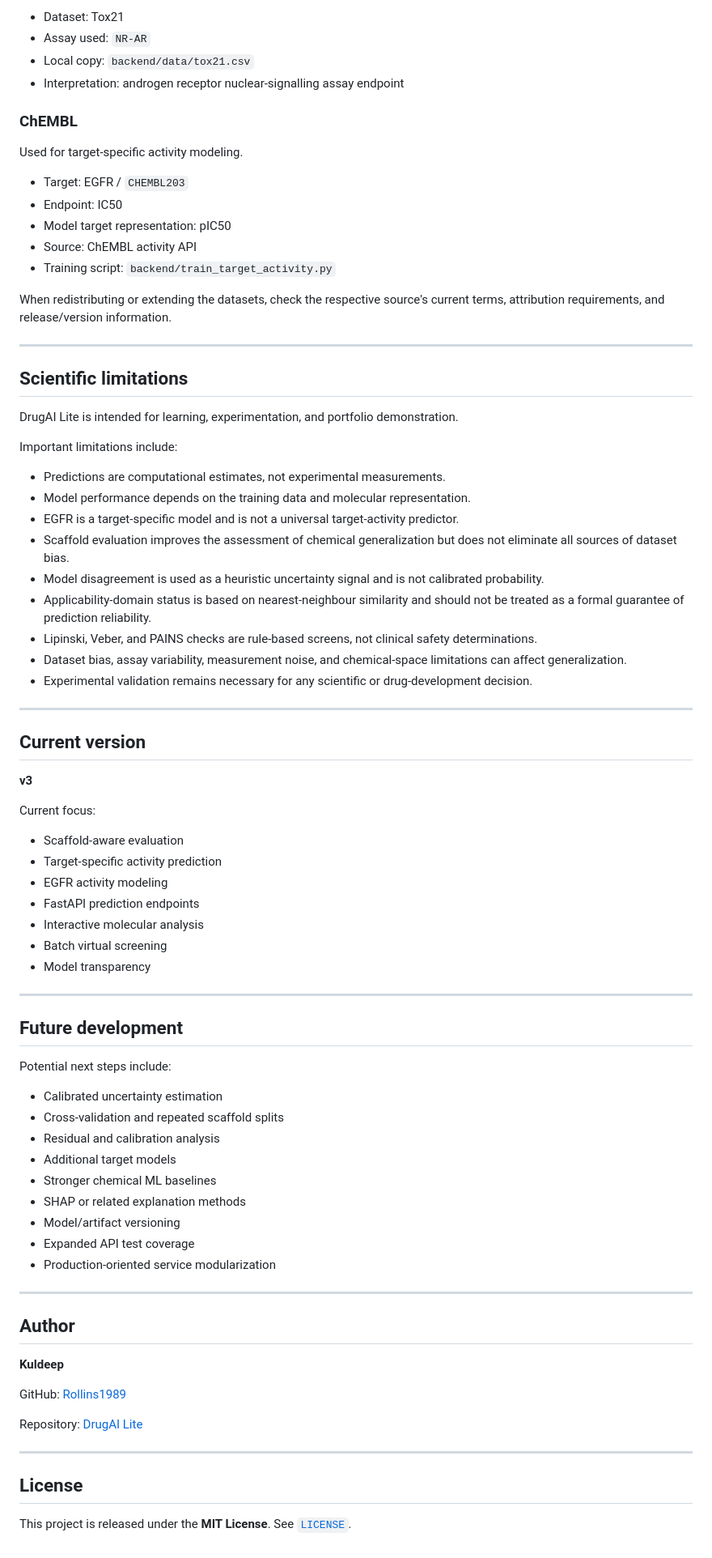
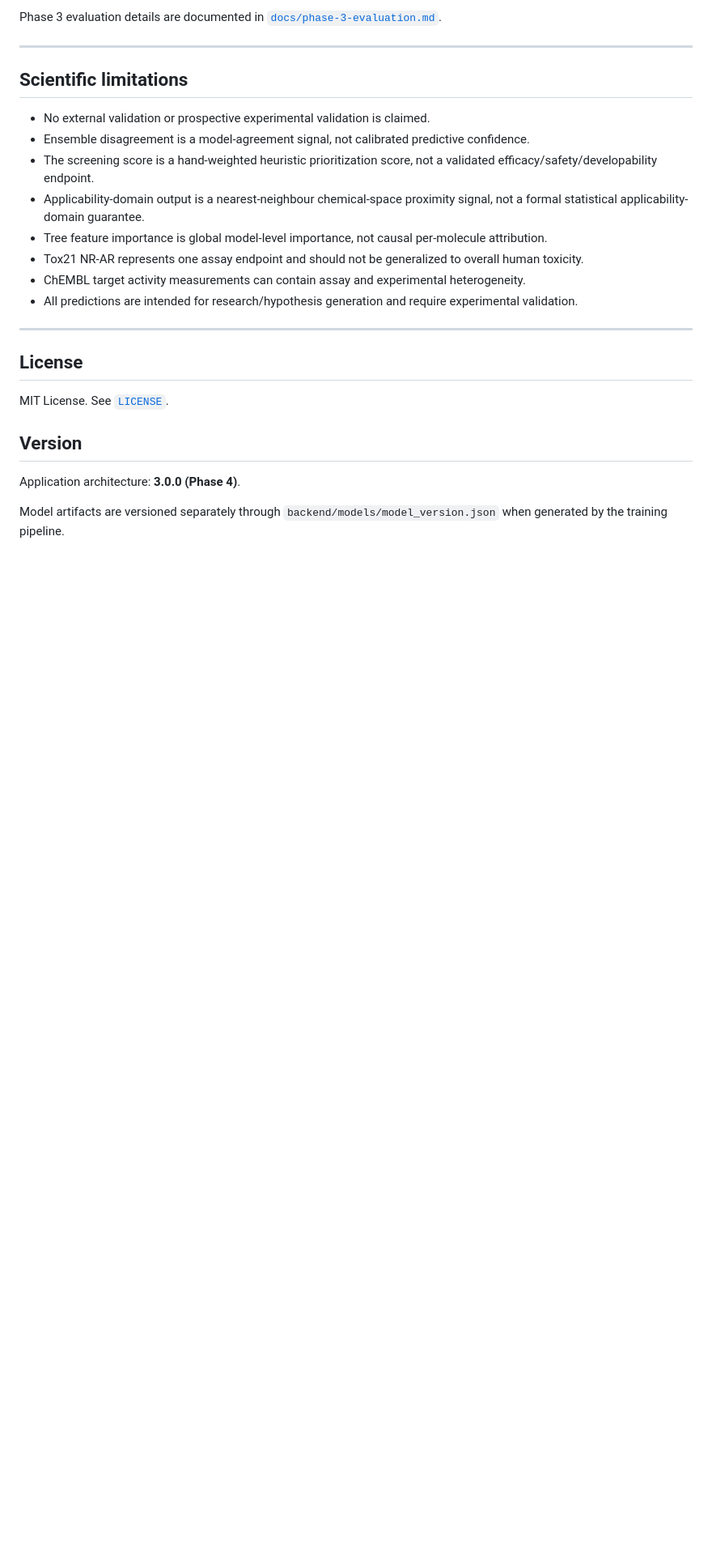
Before and after one commit to Rollins1989/drugai-lite, a Markdown page: README.md, the part around one of its changes. Shown at 81% size. Drawn GitHub-style; blank space fills up the shorter version.

```diff
--- a/README.md
+++ b/README.md
@@ -523,82 +334,26 @@ Used for binary toxicity classification.
-- Dataset: Tox21
-- Assay used: `NR-AR`
-- Local copy: `backend/data/tox21.csv`
-- Interpretation: androgen receptor nuclear-signalling assay endpoint
-
-### ChEMBL
-
-Used for target-specific activity modeling.
-
-- Target: EGFR / `CHEMBL203`
-- Endpoint: IC50
-- Model target representation: pIC50
-- Source: ChEMBL activity API
-- Training script: `backend/train_target_activity.py`
-
-When redistributing or extending the datasets, check the respective source's current terms, attribution requirements, and release/version information.
+Phase 3 evaluation details are documented in [`docs/phase-3-evaluation.md`](docs/phase-3-evaluation.md).
 
 ---
 
 ## Scientific limitations
 
-DrugAI Lite is intended for learning, experimentation, and portfolio demonstration.
-
-Important limitations include:
-
-- Predictions are computational estimates, not experimental measurements.
-- Model performance depends on the training data and molecular representation.
-- EGFR is a target-specific model and is not a universal target-activity predictor.
-- Scaffold evaluation improves the assessment of chemical generalization but does not eliminate all sources of dataset bias.
-- Model disagreement is used as a heuristic uncertainty signal and is not calibrated probability.
-- Applicability-domain status is based on nearest-neighbour similarity and should not be treated as a formal guarantee of prediction reliability.
-- Lipinski, Veber, and PAINS checks are rule-based screens, not clinical safety determinations.
-- Dataset bias, assay variability, measurement noise, and chemical-space limitations can affect generalization.
-- Experimental validation remains necessary for any scientific or drug-development decision.
-
----
-
-## Current version
-
-**v3**
-
-Current focus:
-
-- Scaffold-aware evaluation
-- Target-specific activity prediction
-- EGFR activity modeling
-- FastAPI prediction endpoints
-- Interactive molecular analysis
-- Batch virtual screening
-- Model transparency
-
----
-
-## Future development
-
-Potential next steps include:
-
-- Calibrated uncertainty estimation
-- Cross-validation and repeated scaffold splits
-- Residual and calibration analysis
-- Additional target models
-- Stronger chemical ML baselines
-- SHAP or related explanation methods
-- Model/artifact versioning
-- Expanded API test coverage
-- Production-oriented service modularization
-
----
-
-## Author
-
-**Kuldeep**
-
-GitHub: [Rollins1989](https://github.com/Rollins1989)
-
-Repository: [DrugAI Lite](https://github.com/Rollins1989/drugai-lite)
+- No external validation or prospective experimental validation is claimed.
+- Ensemble disagreement is a model-agreement signal, not calibrated predictive confidence.
+- The screening score is a hand-weighted heuristic prioritization score, not a validated efficacy/safety/developability endpoint.
+- Applicability-domain output is a nearest-neighbour chemical-space proximity signal, not a formal statistical applicability-domain guarantee.
+- Tree feature importance is global model-level importance, not causal per-molecule attribution.
+- Tox21 NR-AR represents one assay endpoint and should not be generalized to overall human toxicity.
+- ChEMBL target activity measurements can contain assay and experimental heterogeneity.
+- All predictions are intended for research/hypothesis generation and require experimental validation.
 
 ---
 
 ## License
 
-This project is released under the **MIT License**. See [`LICENSE`](LICENSE).
+MIT License. See [`LICENSE`](LICENSE).
+
+## Version
+
+Application architecture: **3.0.0 (Phase 4)**.
+
+Model artifacts are versioned separately through `backend/models/model_version.json` when generated by the training pipeline.
```
Also changed, not shown: other parts of README.md (+67 -256 lines).
